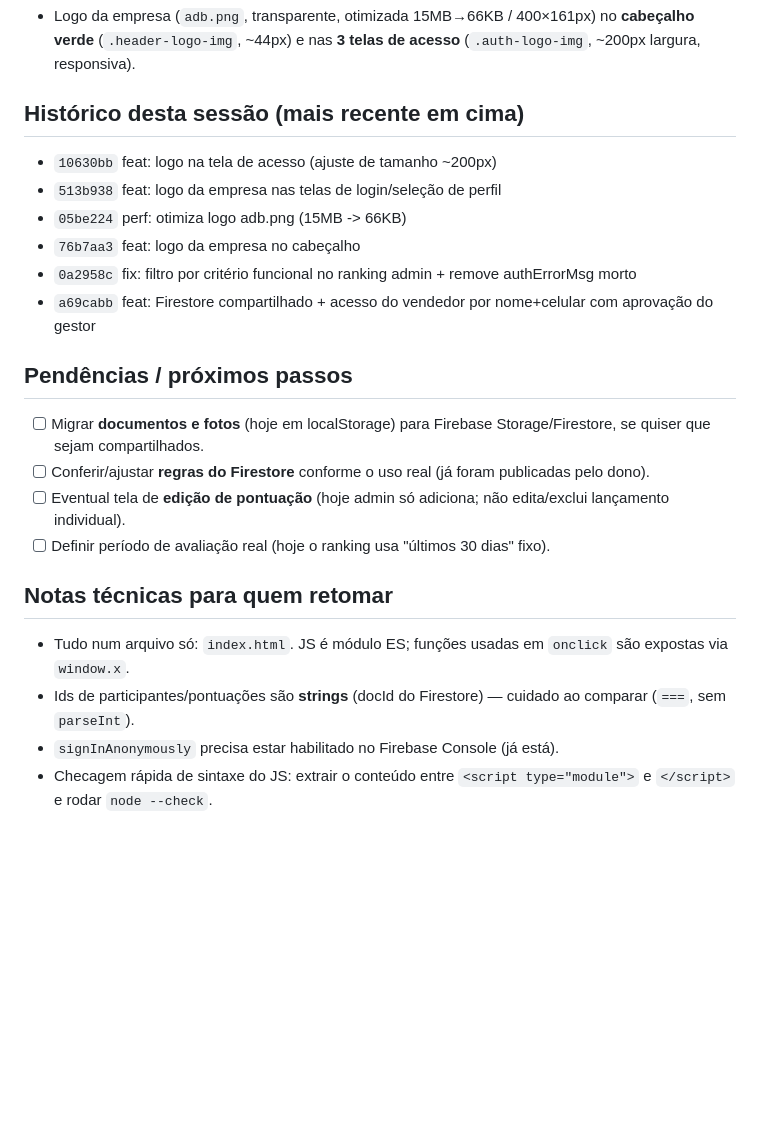
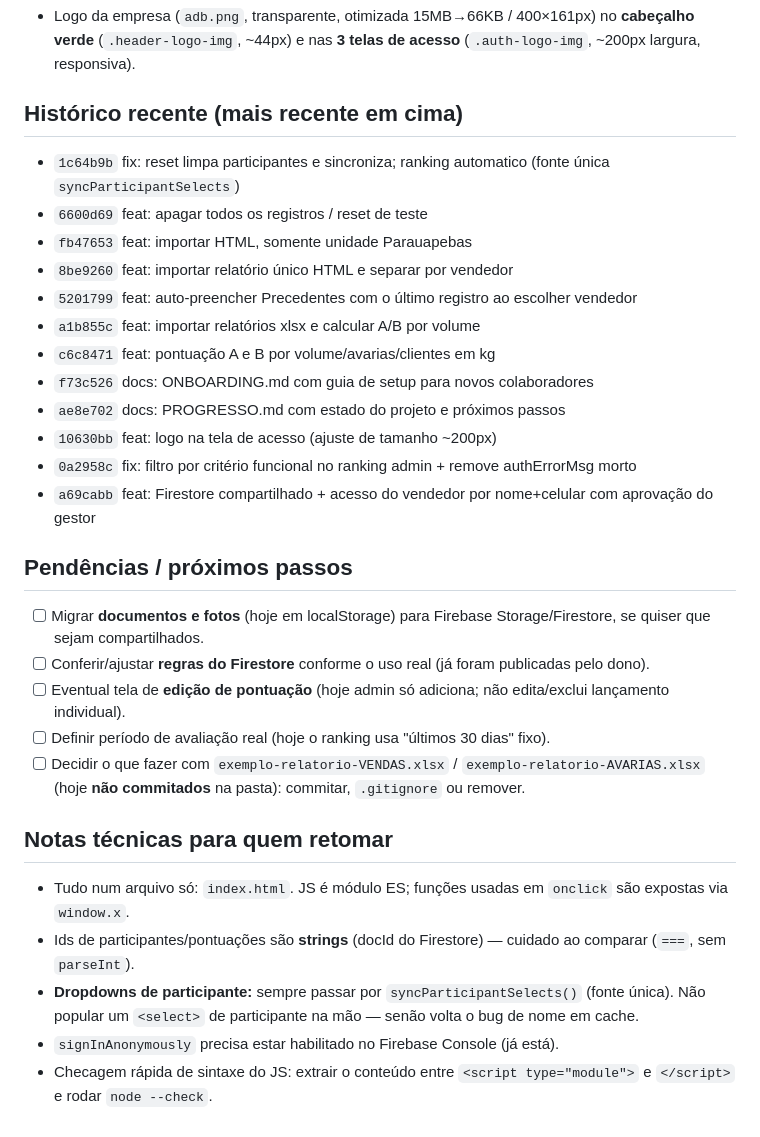
Before and after one commit to XlinkDigital/desafio-vendedores-PA, a Markdown page: PROGRESSO.md, the part around one of its changes. Rendered like a GitHub page; blank space fills up the shorter version.

```diff
--- a/PROGRESSO.md
+++ b/PROGRESSO.md
@@ -46,11 +64,17 @@ Captura por período (kg + clientes): **Volume vendido (kg)**, **Volume de avari
 ### Visual
 - Logo da empresa (`adb.png`, transparente, otimizada 15MB→66KB / 400×161px) no **cabeçalho verde** (`.header-logo-img`, ~44px) e nas **3 telas de acesso** (`.auth-logo-img`, ~200px largura, responsiva).
 
-## Histórico desta sessão (mais recente em cima)
+## Histórico recente (mais recente em cima)
+- `1c64b9b` fix: reset limpa participantes e sincroniza; ranking automatico (fonte única `syncParticipantSelects`)
+- `6600d69` feat: apagar todos os registros / reset de teste
+- `fb47653` feat: importar HTML, somente unidade Parauapebas
+- `8be9260` feat: importar relatório único HTML e separar por vendedor
+- `5201799` feat: auto-preencher Precedentes com o último registro ao escolher vendedor
+- `a1b855c` feat: importar relatórios xlsx e calcular A/B por volume
+- `c6c8471` feat: pontuação A e B por volume/avarias/clientes em kg
+- `f73c526` docs: ONBOARDING.md com guia de setup para novos colaboradores
+- `ae8e702` docs: PROGRESSO.md com estado do projeto e próximos passos
 - `10630bb` feat: logo na tela de acesso (ajuste de tamanho ~200px)
-- `513b938` feat: logo da empresa nas telas de login/seleção de perfil
-- `05be224` perf: otimiza logo adb.png (15MB -> 66KB)
-- `76b7aa3` feat: logo da empresa no cabeçalho
 - `0a2958c` fix: filtro por critério funcional no ranking admin + remove authErrorMsg morto
 - `a69cabb` feat: Firestore compartilhado + acesso do vendedor por nome+celular com aprovação do gestor
 
@@ -59,10 +83,12 @@ Captura por período (kg + clientes): **Volume vendido (kg)**, **Volume de avari
 - [ ] Conferir/ajustar **regras do Firestore** conforme o uso real (já foram publicadas pelo dono).
 - [ ] Eventual tela de **edição de pontuação** (hoje admin só adiciona; não edita/exclui lançamento individual).
 - [ ] Definir período de avaliação real (hoje o ranking usa "últimos 30 dias" fixo).
+- [ ] Decidir o que fazer com `exemplo-relatorio-VENDAS.xlsx` / `exemplo-relatorio-AVARIAS.xlsx` (hoje **não commitados** na pasta): commitar, `.gitignore` ou remover.
 
 ## Notas técnicas para quem retomar
 - Tudo num arquivo só: `index.html`. JS é módulo ES; funções usadas em `onclick` são expostas via `window.x`.
 - Ids de participantes/pontuações são **strings** (docId do Firestore) — cuidado ao comparar (`===`, sem `parseInt`).
+- **Dropdowns de participante:** sempre passar por `syncParticipantSelects()` (fonte única). Não popular um `<select>` de participante na mão — senão volta o bug de nome em cache.
 - `signInAnonymously` precisa estar habilitado no Firebase Console (já está).
 - Checagem rápida de sintaxe do JS:
   extrair o conteúdo entre `<script type="module">` e `</script>` e rodar `node --check`.
```
Also changed, not shown: other parts of PROGRESSO.md (+21 -3 lines).
